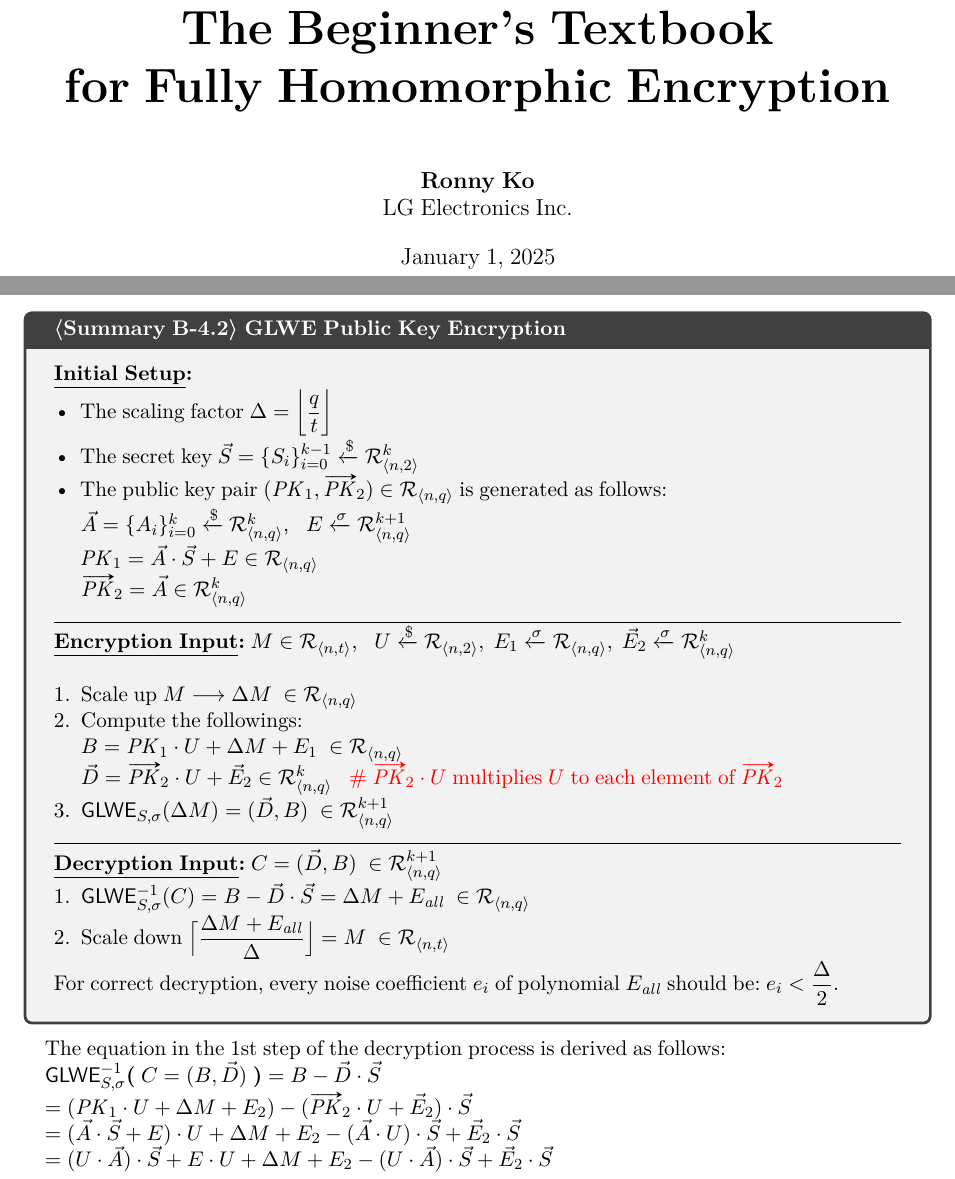
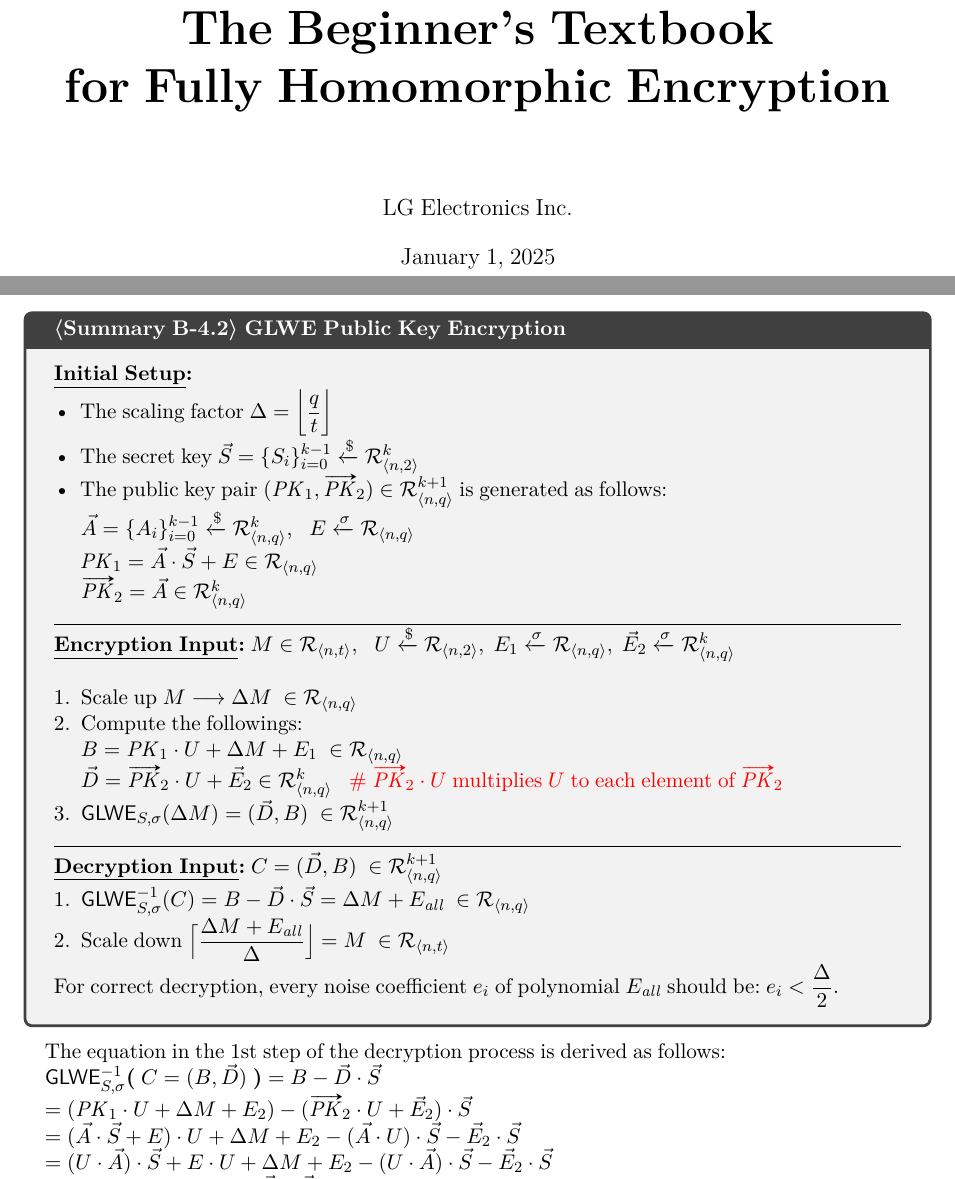
Before and after one commit to fhetextbook/fhetextbook.github.io, a LaTeX document (00-main.tex, which reads b04-glwe.tex): two parts of pages 1 and 82 of 248, joined at a grey line, cut so that both start at the same text. Compiled offline with pdfLaTeX.

Commit message:
Fixing errors in the formulas of the GLWE's public key setup

```diff
--- a/00-main.tex
+++ b/00-main.tex
@@ -249,7 +249,7 @@
 
 \begin{document}
 \title{\Huge{\textbf{The Beginner's Textbook}}\\ \Huge{\textbf{for Fully Homomorphic Encryption}}}
-\author{\textbf{Ronny Ko}\\{LG Electronics Inc.}}%\\\texttt{\small{hajoon.ko@lge.com}}}
+\author{\textbf{}\\{LG Electronics Inc.}}%\\\texttt{\small{hajoon.ko@lge.com}}}
 \date{January 1, 2025}
 
 
--- a/b04-glwe.tex
+++ b/b04-glwe.tex
@@ -156,9 +156,9 @@ The encryption scheme in \autoref{subsec:glwe-enc} assumes that it is the secret
 \begin{itemize}
 \item The scaling factor $\Delta = \left\lfloor\dfrac{q}{t}\right\rfloor$
 \item The secret key $\vec{S} = \{S_i\}_{i=0}^{k-1} \xleftarrow{\$} \mathcal{R}_{\langle n, 2 \rangle}^k$
-\item The public key pair $(\mathit{PK}_1, \vv{\mathit{PK}}_2) \in \mathcal{R}_{\langle n, q \rangle}$ is generated as follows:
+\item The public key pair $(\mathit{PK}_1, \vv{\mathit{PK}}_2) \in \mathcal{R}_{\langle n, q \rangle}^{k+1}$ is generated as follows:
 
-$\vec{A} = \{A_i\}_{i=0}^{k} \xleftarrow{\$} \mathcal{R}_{\langle n, q \rangle}^k$, \text{ } $E \xleftarrow{\sigma} \mathcal{R}_{\langle n, q \rangle}^{k+1}$
+$\vec{A} = \{A_i\}_{i=0}^{k-1} \xleftarrow{\$} \mathcal{R}_{\langle n, q \rangle}^k$, \text{ } $E \xleftarrow{\sigma} \mathcal{R}_{\langle n, q \rangle}$
 
 $\mathit{PK}_1 = \vec{A} \cdot \vec{S} + E \in \mathcal{R}_{\langle n, q \rangle}$
 
@@ -212,7 +212,7 @@ $\textsf{GLWE}^{-1}_{S,\sigma}\bm{(}\text{ } C = (B, \vec{D}) \text{ }\bm{)} = B
 
 $ = (\mathit{PK}_1\cdot U + \Delta  M + E_2) - (\vv{\mathit{PK}}_2 \cdot U + \vec{E}_2)\cdot \vec{S} $
 
-$=  (\vec{A} \cdot \vec{S} + E)\cdot U + \Delta M + E_2 - (\vec{A}\cdot U)\cdot \vec{S} + \vec{E}_2\cdot\vec{S}$
+$=  (\vec{A} \cdot \vec{S} + E)\cdot U + \Delta M + E_2 - (\vec{A}\cdot U)\cdot \vec{S} - \vec{E}_2\cdot\vec{S}$
 
-$=  (U\cdot\vec{A}) \cdot \vec{S} + E \cdot U + \Delta M + E_2 - (U\cdot \vec{A}) \cdot \vec{S} + \vec{E}_2\cdot\vec{S}$
+$=  (U\cdot\vec{A}) \cdot \vec{S} + E \cdot U + \Delta M + E_2 - (U\cdot \vec{A}) \cdot \vec{S} - \vec{E}_2\cdot\vec{S}$
 
```
Also changed, not shown: b04-glwe.tex (4 more changed lines).
